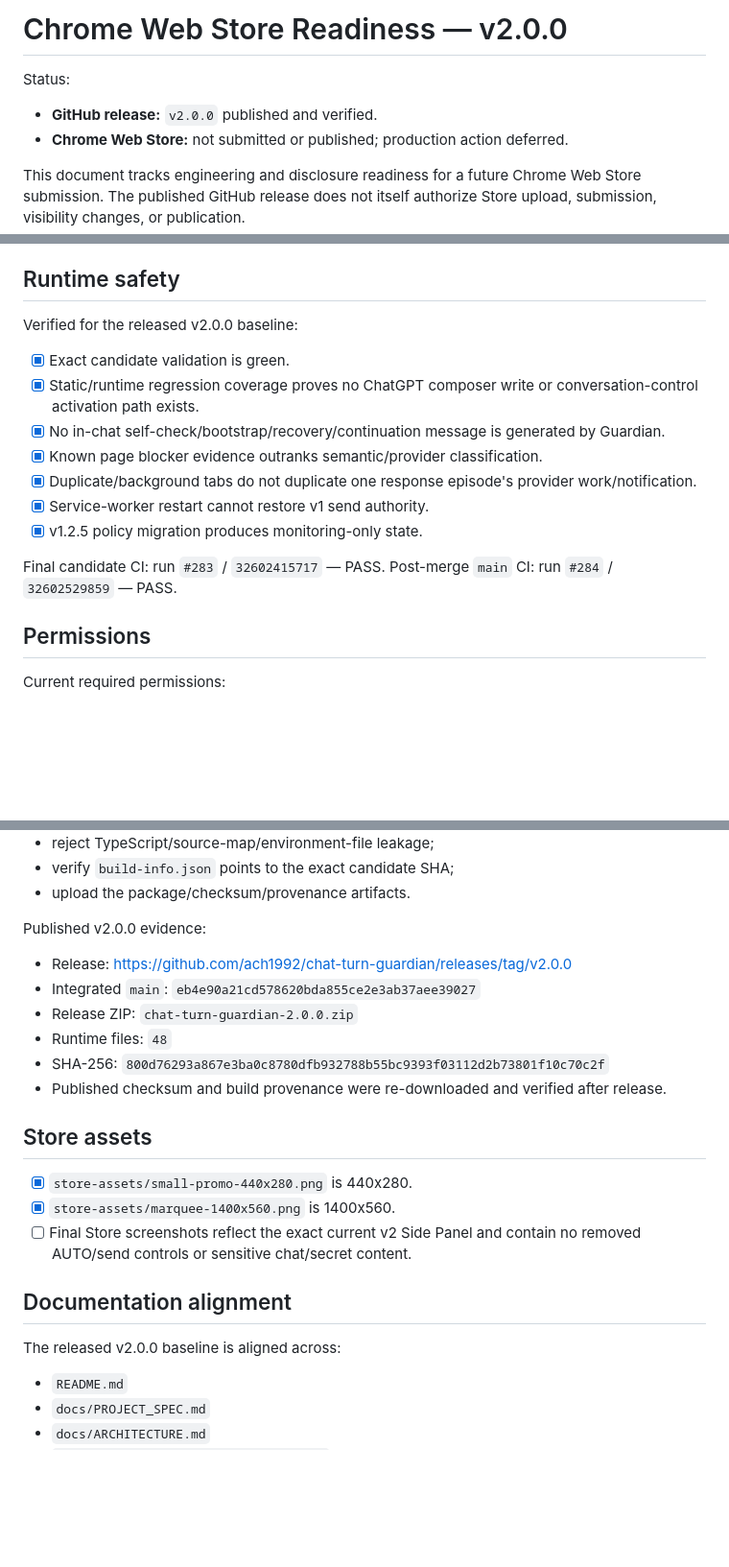
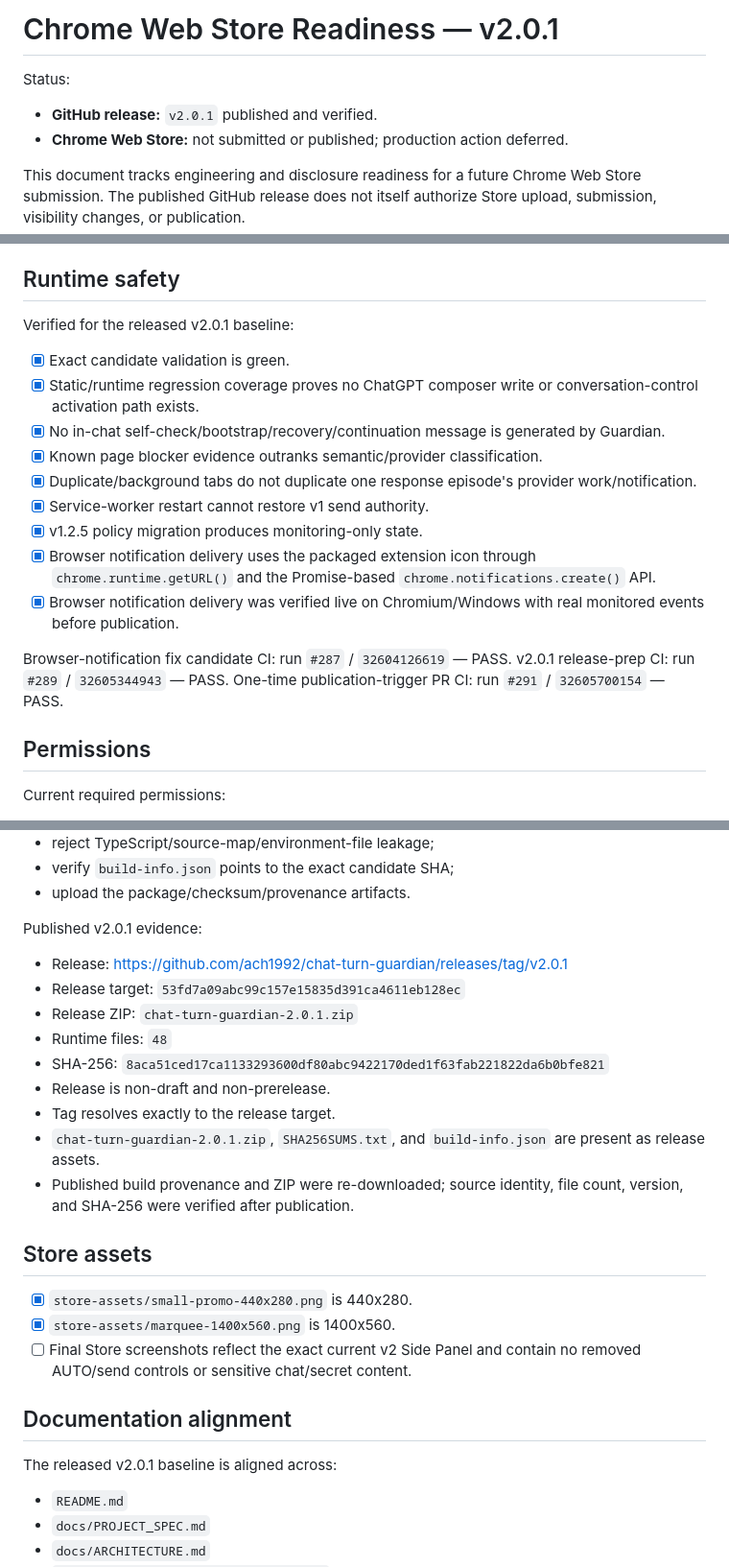
Before and after one commit to ach1992/ai-chat-monitor, a Markdown page: docs/STORE_READINESS.md, 3 parts joined by grey strips. Shown at 96% size. Drawn GitHub-style; blank space fills up the shorter version.

Commit message:
docs: reconcile Store readiness with v2.0.1

```diff
--- a/docs/STORE_READINESS.md
+++ b/docs/STORE_READINESS.md
@@ -1,8 +1,8 @@
-# Chrome Web Store Readiness — v2.0.0
+# Chrome Web Store Readiness — v2.0.1
 
 Status:
 
-- **GitHub release:** `v2.0.0` published and verified.
+- **GitHub release:** `v2.0.1` published and verified.
 - **Chrome Web Store:** not submitted or published; production action deferred.
 
 This document tracks engineering and disclosure readiness for a future Chrome Web Store submission. The published GitHub release does not itself authorize Store upload, submission, visibility changes, or publication.
@@ -17,7 +17,7 @@ This document tracks engineering and disclosure readiness for a future Chrome We
 
 ## Runtime safety
 
-Verified for the released v2.0.0 baseline:
+Verified for the released v2.0.1 baseline:
 
 - [x] Exact candidate validation is green.
 - [x] Static/runtime regression coverage proves no ChatGPT composer write or conversation-control activation path exists.
@@ -26,8 +26,10 @@ Verified for the released v2.0.0 baseline:
 - [x] Duplicate/background tabs do not duplicate one response episode's provider work/notification.
 - [x] Service-worker restart cannot restore v1 send authority.
 - [x] v1.2.5 policy migration produces monitoring-only state.
+- [x] Browser notification delivery uses the packaged extension icon through `chrome.runtime.getURL()` and the Promise-based `chrome.notifications.create()` API.
+- [x] Browser notification delivery was verified live on Chromium/Windows with real monitored events before publication.
 
-Final candidate CI: run `#283` / `32602415717` — PASS. Post-merge `main` CI: run `#284` / `32602529859` — PASS.
+Browser-notification fix candidate CI: run `#287` / `32604126619` — PASS. v2.0.1 release-prep CI: run `#289` / `32605344943` — PASS. One-time publication-trigger PR CI: run `#291` / `32605700154` — PASS.
 
 ## Permissions
 
@@ -92,14 +94,17 @@ CI must:
 - verify `build-info.json` points to the exact candidate SHA;
 - upload the package/checksum/provenance artifacts.
 
-Published v2.0.0 evidence:
+Published v2.0.1 evidence:
 
-- Release: https://github.com/ach1992/chat-turn-guardian/releases/tag/v2.0.0
-- Integrated `main`: `eb4e90a21cd578620bda855ce2e3ab37aee39027`
-- Release ZIP: `chat-turn-guardian-2.0.0.zip`
+- Release: https://github.com/ach1992/chat-turn-guardian/releases/tag/v2.0.1
+- Release target: `53fd7a09abc99c157e15835d391ca4611eb128ec`
+- Release ZIP: `chat-turn-guardian-2.0.1.zip`
 - Runtime files: `48`
-- SHA-256: `800d76293a867e3ba0c8780dfb932788b55bc9393f03112d2b73801f10c70c2f`
-- Published checksum and build provenance were re-downloaded and verified after release.
+- SHA-256: `8aca51ced17ca1133293600df80abc9422170ded1f63fab221822da6b0bfe821`
+- Release is non-draft and non-prerelease.
+- Tag resolves exactly to the release target.
+- `chat-turn-guardian-2.0.1.zip`, `SHA256SUMS.txt`, and `build-info.json` are present as release assets.
+- Published build provenance and ZIP were re-downloaded; source identity, file count, version, and SHA-256 were verified after publication.
 
 ## Store assets
 
@@ -109,7 +114,7 @@ Published v2.0.0 evidence:
 
 ## Documentation alignment
 
-The released v2.0.0 baseline is aligned across:
+The released v2.0.1 baseline is aligned across:
 
 - `README.md`
 - `docs/PROJECT_SPEC.md`
```
Also changed, not shown: other parts of docs/STORE_READINESS.md (+1 -1 lines).
